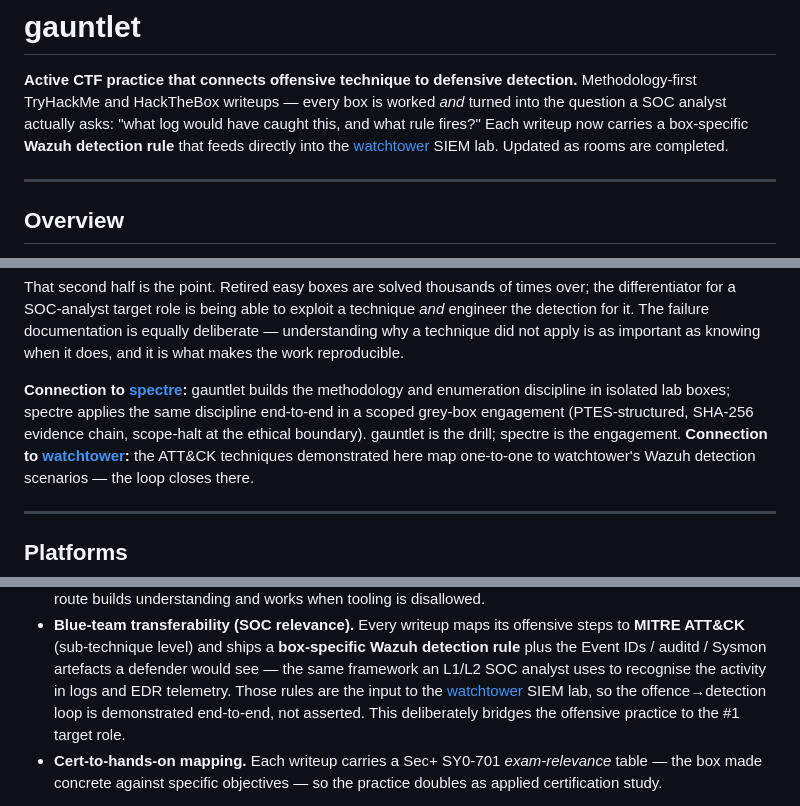
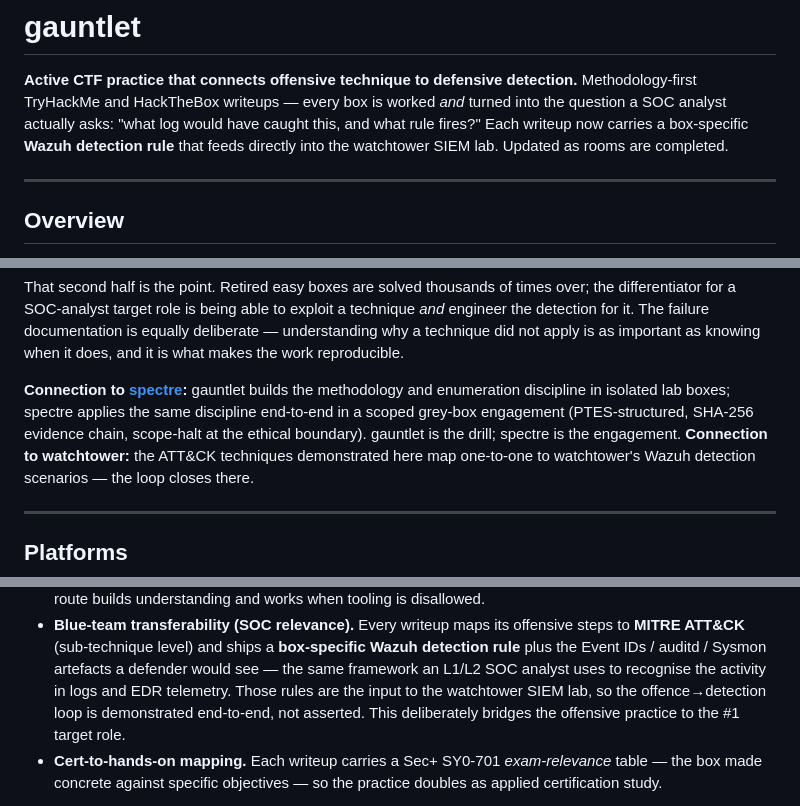
Before and after one commit to rootdrifter/gauntlet, a Markdown page: README.md, 3 parts joined by grey strips. GitHub-like rendering.

Commit message:
fix(links): repair 4 broken cross-repo relative links in README
../watchtower x3 -> plain text (no public repo yet; matches live Ghost page);
../spectre -> full GitHub URL (resolves on GitHub; matches cross-link convention).

```diff
--- a/README.md
+++ b/README.md
@@ -3,7 +3,7 @@
 **Active CTF practice that connects offensive technique to defensive detection.** Methodology-first
 TryHackMe and HackTheBox writeups — every box is worked *and* turned into the question a SOC analyst
 actually asks: "what log would have caught this, and what rule fires?" Each writeup now carries a
-box-specific **Wazuh detection rule** that feeds directly into the [watchtower](../watchtower) SIEM
+box-specific **Wazuh detection rule** that feeds directly into the watchtower SIEM
 lab. Updated as rooms are completed.
 
 ---
@@ -26,6 +26,6 @@ not apply is as important as knowing when it does, and it is what makes the work
 isolated lab boxes; spectre applies the same discipline end-to-end in a scoped grey-box engagement
 (PTES-structured, SHA-256 evidence chain, scope-halt at the ethical boundary). gauntlet is the drill;
-spectre is the engagement. **Connection to [watchtower](../watchtower):** the ATT&CK techniques
+spectre is the engagement. **Connection to watchtower:** the ATT&CK techniques
 demonstrated here map one-to-one to watchtower's Wazuh detection scenarios — the loop closes there.
 
 ---
@@ -190,7 +190,7 @@ solved thousands of times over — but the **discipline and transferability** th
   **MITRE ATT&CK** (sub-technique level) and ships a **box-specific Wazuh detection rule** plus the
   Event IDs / auditd / Sysmon artefacts a defender would see — the same framework an L1/L2 SOC
   analyst uses to recognise the activity in logs and EDR telemetry. Those rules are the input to the
-  [watchtower](../watchtower) SIEM lab, so the offence→detection loop is demonstrated end-to-end, not
+  watchtower SIEM lab, so the offence→detection loop is demonstrated end-to-end, not
   asserted. This deliberately bridges the offensive practice to the #1 target role.
 - **Cert-to-hands-on mapping.** Each writeup carries a Sec+ SY0-701 *exam-relevance* table — the box
   made concrete against specific objectives — so the practice doubles as applied certification study.
```
Also changed, not shown: other parts of README.md (+1 -1 lines).
